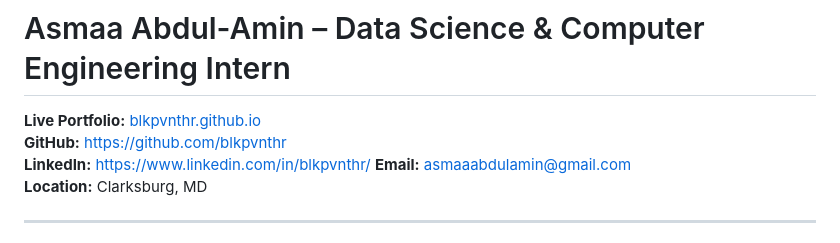
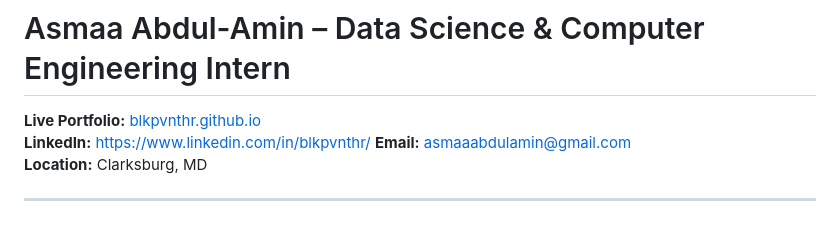
Before and after one commit to blkpvnthr/blkpvnthr.github.io, a Markdown page: README.md, the part around the change. Drawn GitHub-style.

```diff
--- a/README.md
+++ b/README.md
@@ -1,7 +1,6 @@
 # Asmaa Abdul-Amin – Data Science & Computer Engineering Intern
 
 **Live Portfolio:** [blkpvnthr.github.io](https://blkpvnthr.github.io/)
- **GitHub:** [https://github.com/blkpvnthr](https://github.com/blkpvnthr)
  **LinkedIn:** [https://www.linkedin.com/in/blkpvnthr/](https://www.linkedin.com/in/blkpvnthr/)
  **Email:** [asmaaabdulamin@gmail.com](mailto:asmaaabdulamin@gmail.com)
 **Location:** Clarksburg, MD
```
